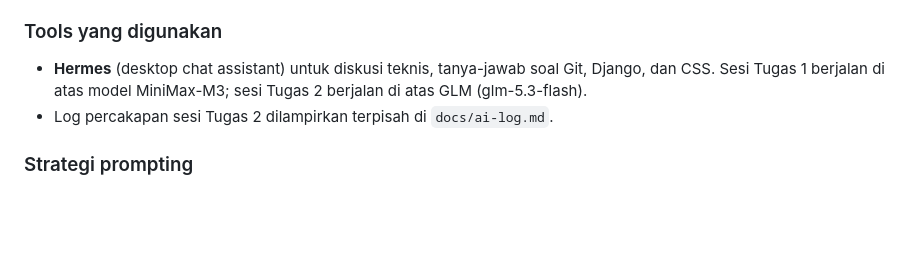
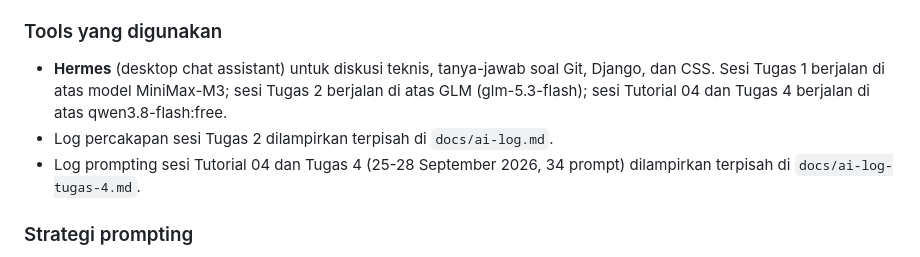
Before and after one commit to fikrioktos/myportofolio, a Markdown page: README.md, the part around the change. Drawn GitHub-style; blank space fills up the shorter version.

Commit message:
docs(readme): rujuk log prompting Tugas 4 dan perbarui model AI disclosure

```diff
--- a/README.md
+++ b/README.md
@@ -183,8 +183,9 @@ git push pws master
 Project ini dikembangkan dengan bantuan AI assistant (Hermes, model MiniMax-M3). AI digunakan secara terbatas untuk **panduan workflow, code review, dan snippet CSS/HTML**, sementara eksekusi edit, commit, dan push dilakukan sendiri oleh saya.
 
 ### Tools yang digunakan
-- **Hermes** (desktop chat assistant) untuk diskusi teknis, tanya-jawab soal Git, Django, dan CSS. Sesi Tugas 1 berjalan di atas model MiniMax-M3; sesi Tugas 2 berjalan di atas GLM (glm-5.3-flash).
+- **Hermes** (desktop chat assistant) untuk diskusi teknis, tanya-jawab soal Git, Django, dan CSS. Sesi Tugas 1 berjalan di atas model MiniMax-M3; sesi Tugas 2 berjalan di atas GLM (glm-5.3-flash); sesi Tutorial 04 dan Tugas 4 berjalan di atas qwen3.8-flash:free.
 - Log percakapan sesi Tugas 2 dilampirkan terpisah di `docs/ai-log.md`.
+- Log prompting sesi Tutorial 04 dan Tugas 4 (25-28 September 2026, 34 prompt) dilampirkan terpisah di `docs/ai-log-tugas-4.md`.
 
 ### Strategi prompting
 Saya menggunakan AI sebagai **pair-programming partner**: AI memberikan draft kode/strategi, lalu saya review, modifikasi, dan eksekusi sendiri. Pendekatan ini dipilih agar saya tetap memahami setiap perubahan yang masuk ke repository, bukan hanya copy-paste tanpa paham.
```
